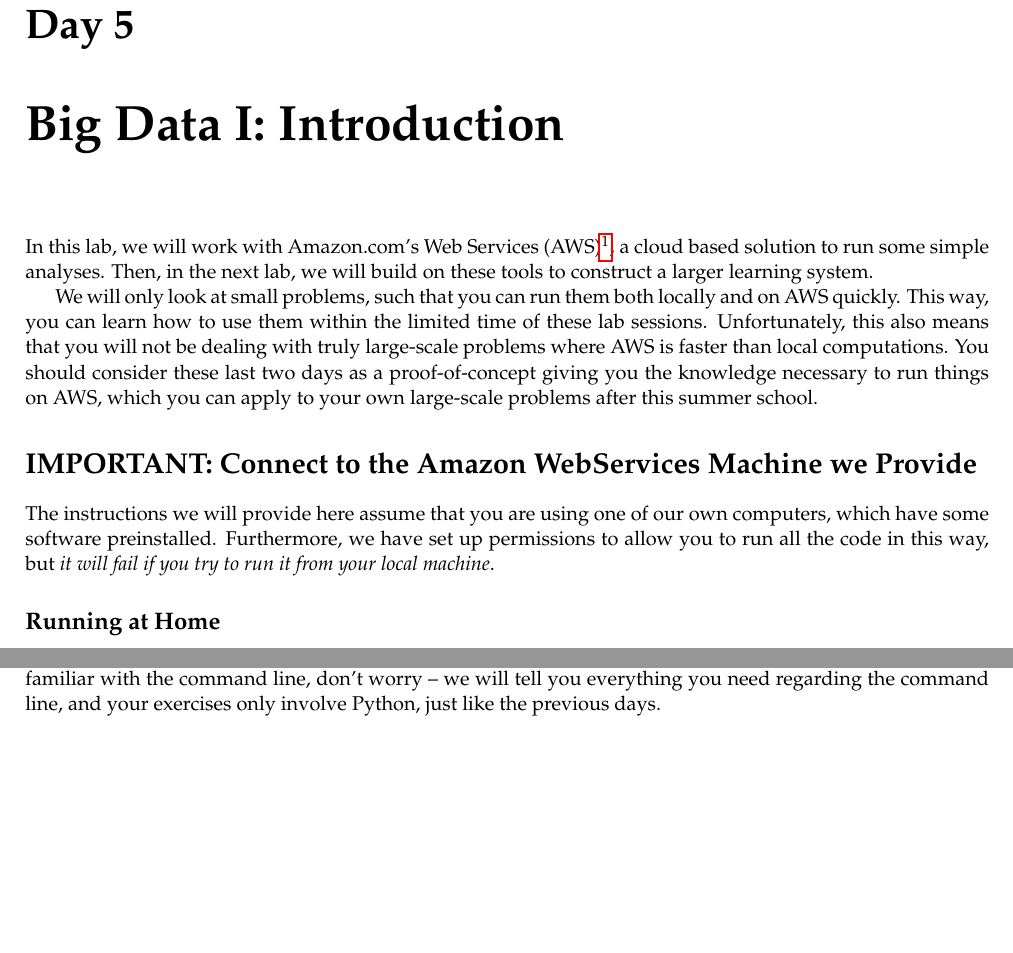
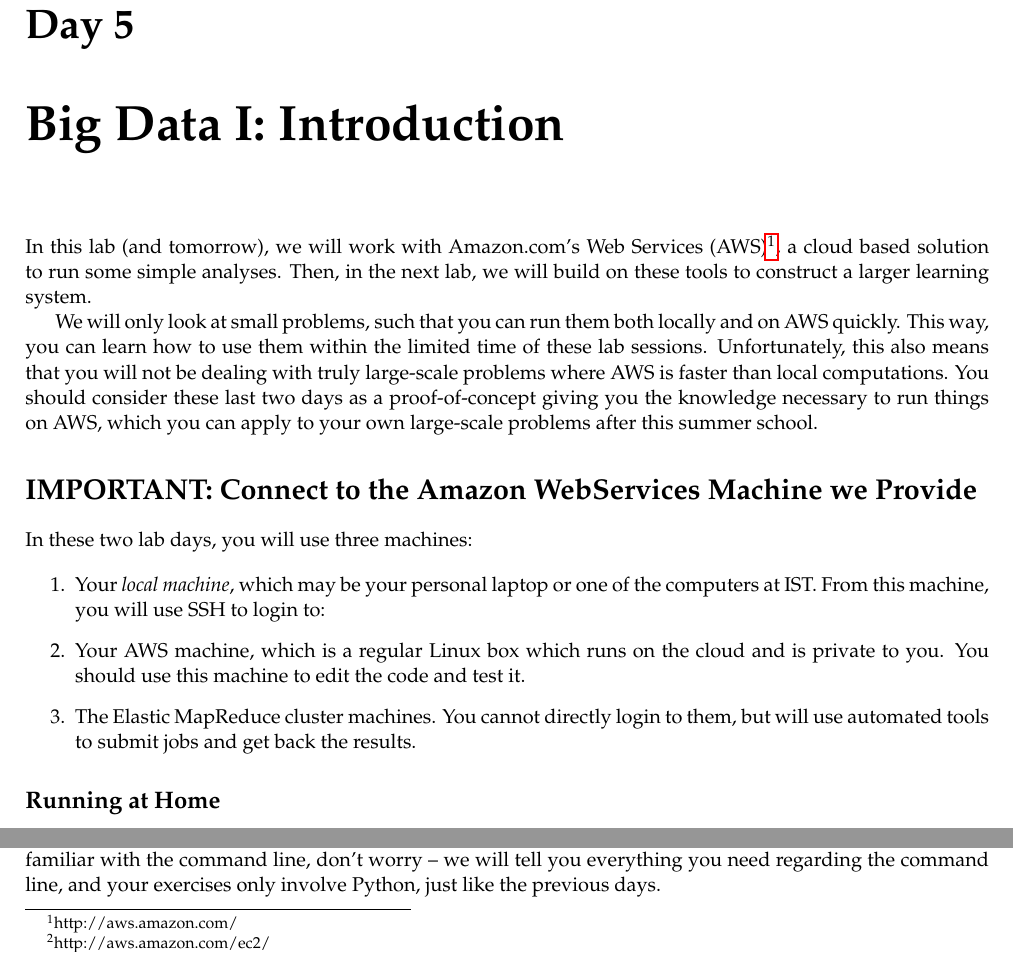
Before and after one commit to LxMLS/lxmls-guide, a LaTeX thesis (guide.tex, which reads pages/bigdata/introduction.tex): two parts of page 84 of 100, joined at a grey line, cut so that both start at the same text, the shorter picture padded with empty space. Compiled offline with pdfLaTeX.

Commit message:
ENH Try to explain machines

```diff
--- a/pages/bigdata/introduction.tex
+++ b/pages/bigdata/introduction.tex
@@ -1,15 +1,23 @@
-In this lab, we will work with Amazon.com's Web Services (AWS)\footnote{http://aws.amazon.com/}, a cloud based solution
-to run some simple analyses. Then, in the next lab, we will build on these
+In this lab (and tomorrow), we will work with Amazon.com's Web Services
+(AWS)\footnote{http://aws.amazon.com/}, a cloud based solution to run some
+simple analyses. Then, in the next lab, we will build on these
 tools to construct a larger learning system.
 
 We will only look at small problems, such that you can run them both locally and on AWS quickly. This way, you can learn how to use them within the limited time of these lab sessions. Unfortunately, this also means that you will not be dealing with truly large-scale problems where AWS is faster than local computations. You should consider these last two days as a proof-of-concept giving you the knowledge necessary to run things on AWS, which you can apply to your own large-scale problems after this summer school.
 
 \section*{IMPORTANT: Connect to the Amazon WebServices Machine we Provide}
 
-The instructions we will provide here assume that you are using one of our own
-computers, which have some software preinstalled. Furthermore, we have set up
-permissions to allow you to run all the code in this way, but \emph{it will
-fail if you try to run it from your local machine}.
+In these two lab days, you will use three machines:
+
+\begin{enumerate}
+\item Your \emph{local machine}, which may be your personal laptop or one of
+the computers at IST. From this machine, you will use SSH to login to:
+\item Your AWS machine, which is a regular Linux box which runs on the cloud
+and is private to you. You should use this machine to edit the code and test
+it.
+\item The Elastic MapReduce cluster machines. You cannot directly login to
+them, but will use automated tools to submit jobs and get back the results.
+\end{enumerate}
 
 \subsection*{Running at Home}
 
```
